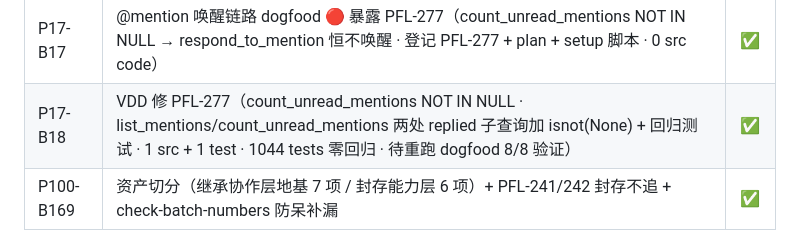
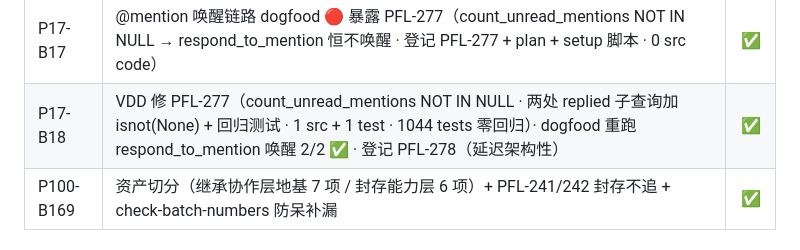
Before and after one commit to Coderkunhe/synapse, a Markdown page: synapse/docs/roadmap.md, the part around one of its changes. Drawn GitHub-style.

Commit message:
chore(synapse): P17-B18 dogfood 重跑 respond_to_mention 唤醒 2/2 + 登记 PFL-278（延迟架构性）— 三同步（0 src code · PFL-277 修复端到端坐实）

```diff
--- a/synapse/docs/roadmap.md
+++ b/synapse/docs/roadmap.md
@@ -630,7 +630,7 @@ P16-B13 ✅ 残留机制缺陷扫面（侦察批 · 0 src code）
 | P17-B15 | 协作消息 @mention 渲染高亮（正文 @worker:<name>/@role:<rolename> token 高亮 span · React 分段渲染防 XSS · 0 src 后端 · 3 frontend/e2e） | ✅ |
 | P17-B16 | 协作消息 @mention 点击跳 worker detail（命中 worker 渲染 `<Link>` 跳 /workers/:id · @role/未命中保持 span · 0 src 后端 · 2 frontend + 1 e2e） | ✅ |
 | P17-B17 | @mention 唤醒链路 dogfood 🔴 暴露 PFL-277（count_unread_mentions NOT IN NULL → respond_to_mention 恒不唤醒 · 登记 PFL-277 + plan + setup 脚本 · 0 src code） | ✅ |
-| P17-B18 | VDD 修 PFL-277（count_unread_mentions NOT IN NULL · list_mentions/count_unread_mentions 两处 replied 子查询加 isnot(None) + 回归测试 · 1 src + 1 test · 1044 tests 零回归 · 待重跑 dogfood 8/8 验证） | ✅ |
+| P17-B18 | VDD 修 PFL-277（count_unread_mentions NOT IN NULL · 两处 replied 子查询加 isnot(None) + 回归测试 · 1 src + 1 test · 1044 tests 零回归）· dogfood 重跑 respond_to_mention 唤醒 2/2 ✅ · 登记 PFL-278（延迟架构性） | ✅ |
 | P100-B169 | 资产切分（继承协作层地基 7 项 / 封存能力层 6 项）+ PFL-241/242 封存不追 + check-batch-numbers 防呆补漏 | ✅ |
 
 ## P100 治理批
```
Also changed, not shown: other parts of synapse/docs/roadmap.md (+1 -1 lines), synapse/CLAUDE.md (+2 -2 lines), synapse/tracks/synapse.md (+1 -1 lines).
